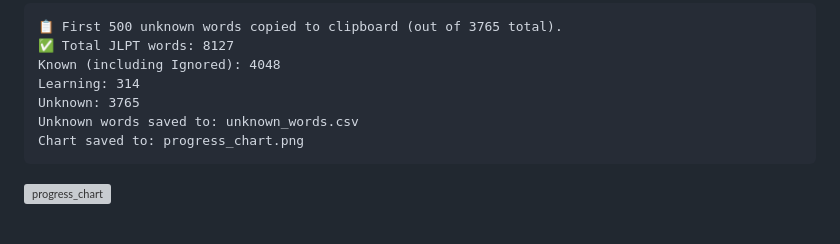
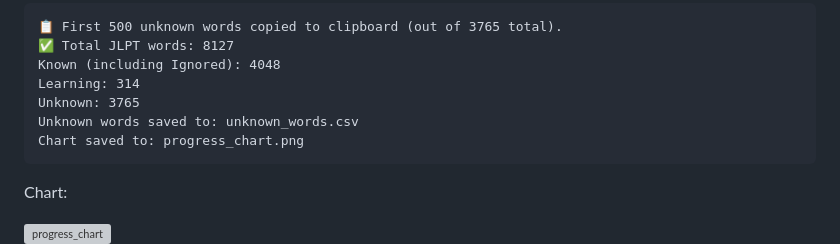
Before and after one commit to FerchusGames/JLPT-Migaku-Progress-Tracker, a Markdown page: README.md, the part around one of its changes. Rendered like a GitHub page; blank space fills up the shorter version; grey boxes are pictures that could not be loaded.

Commit message:
Update README with chart and clipboard information
Added images and details about chart and clipboard usage.

````diff
--- a/README.md
+++ b/README.md
@@ -73,4 +73,6 @@ Unknown words saved to: unknown_words.csv
 Chart saved to: progress_chart.png
 ```
 
+Chart:
+
 <img width="594" height="510" alt="progress_chart" src="https://github.com/user-attachments/assets/c6813a83-798d-42b8-a546-b7029a92d261" />
````
Also changed, not shown: other parts of README.md (+5 -0 lines).
